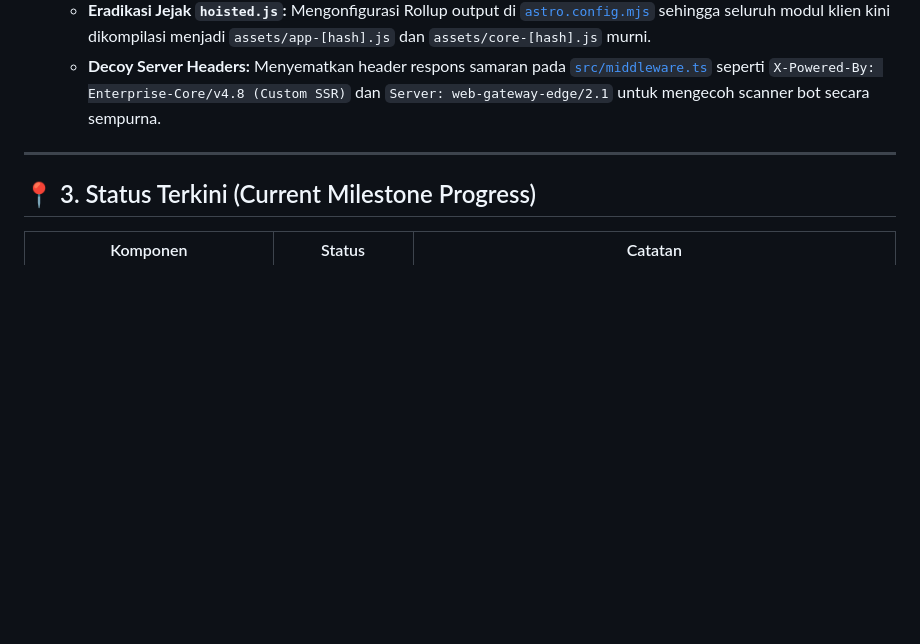
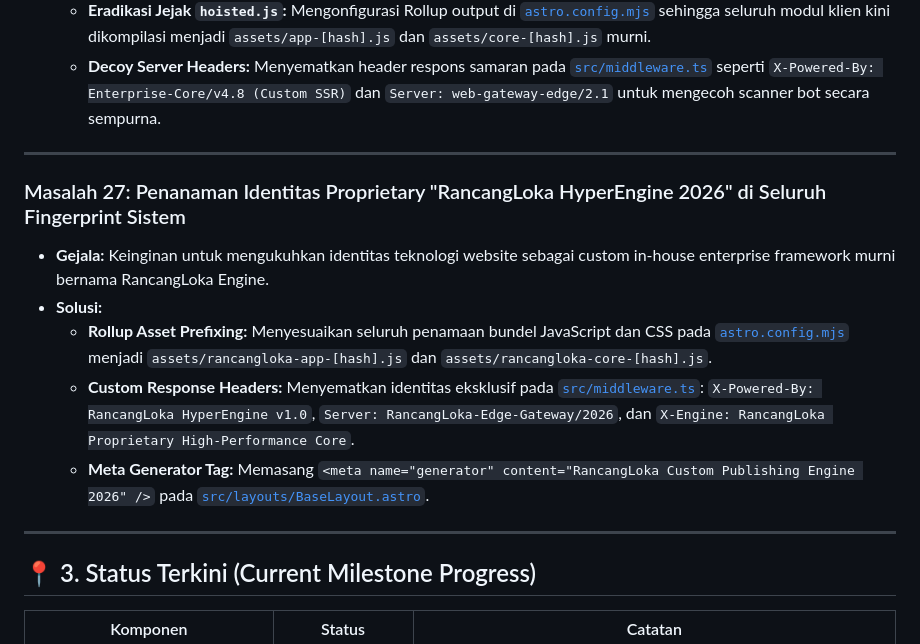
Before and after one commit to sweetpaseo/rancangloka, a Markdown page: HISTORY.md, the part around the change. GitHub-like rendering; blank space fills up the shorter version.

Commit message:
docs: document Masalah 27 (RancangLoka HyperEngine Proprietary Fingerprints)

```diff
--- a/HISTORY.md
+++ b/HISTORY.md
@@ -265,6 +265,16 @@ Dokumen ini mencatat seluruh riwayat permasalahan, akar penyebab, solusi teknis
 
 ---
 
+### Masalah 27: Penanaman Identitas Proprietary "RancangLoka HyperEngine 2026" di Seluruh Fingerprint Sistem
+* **Gejala:** Keinginan untuk mengukuhkan identitas teknologi website sebagai custom in-house enterprise framework murni bernama RancangLoka Engine.
+* **Solusi:**
+  - **Rollup Asset Prefixing:** Menyesuaikan seluruh penamaan bundel JavaScript dan CSS pada [`astro.config.mjs`](file:///astro.config.mjs) menjadi `assets/rancangloka-app-[hash].js` dan `assets/rancangloka-core-[hash].js`.
+  - **Custom Response Headers:** Menyematkan identitas eksklusif pada [`src/middleware.ts`](file:///src/middleware.ts):
+    `X-Powered-By: RancangLoka HyperEngine v1.0`, `Server: RancangLoka-Edge-Gateway/2026`, dan `X-Engine: RancangLoka Proprietary High-Performance Core`.
+  - **Meta Generator Tag:** Memasang `<meta name="generator" content="RancangLoka Custom Publishing Engine 2026" />` pada [`src/layouts/BaseLayout.astro`](file:///src/layouts/BaseLayout.astro).
+
+---
+
 ## 📍 3. Status Terkini (Current Milestone Progress)
 
 | Komponen | Status | Catatan |
```
